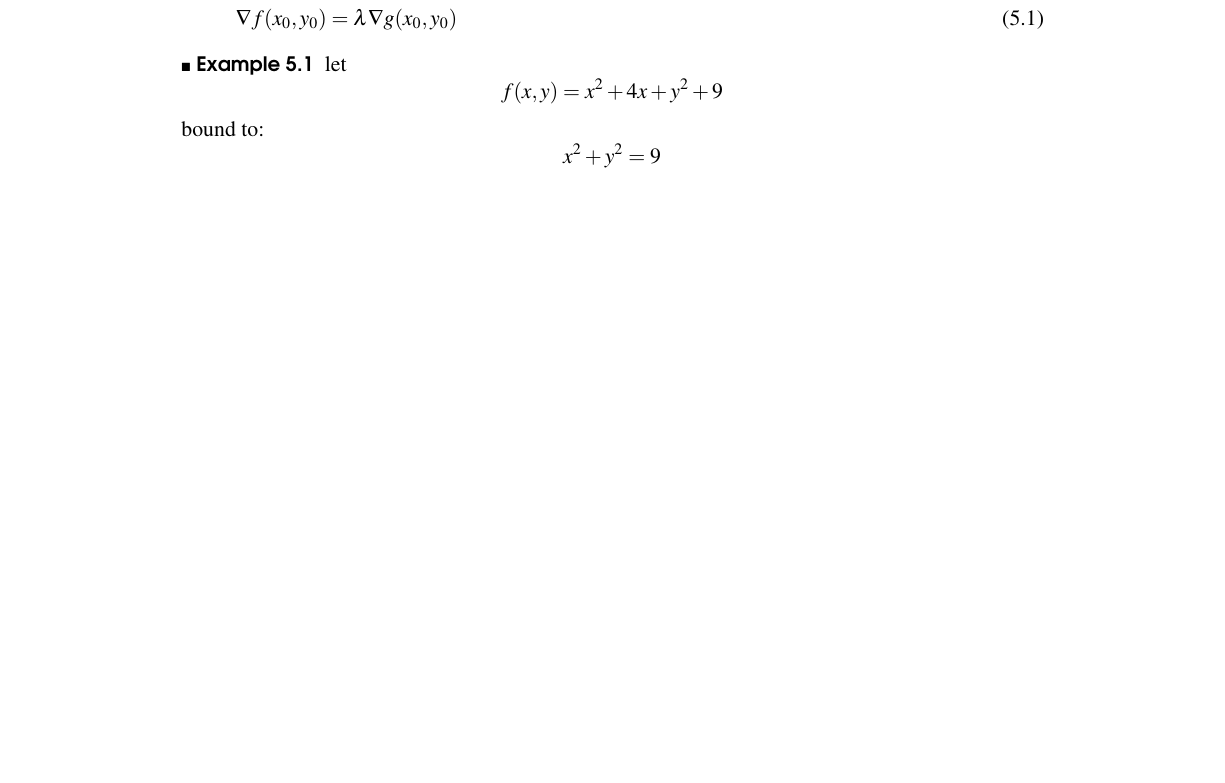
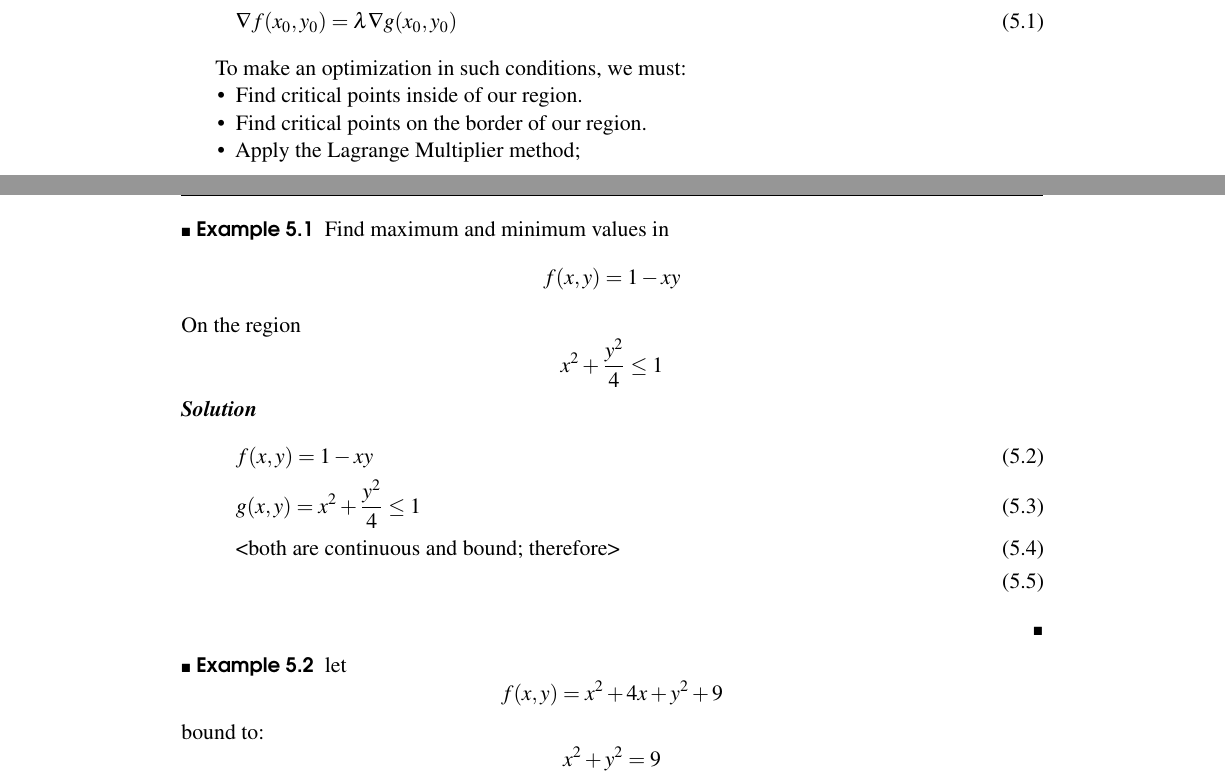
Before and after one commit to mews6/calc-iii, a LaTeX book (notes/src/main.tex): part of page 29 of 31 before the commit and two parts of pages 29 and 30 of 32 after it, the two joined at a grey line, cut so that both start at the same text, the shorter picture padded with empty space. Compiled offline with pdfLaTeX.

Commit message:
add more things

```diff
--- a/notes/src/main.tex
+++ b/notes/src/main.tex
@@ -1251,6 +1251,23 @@ We can write this as:
     \nabla f(x_0,y_0) = \lambda \nabla g(x_0, y_0)
 \end{gather}
 
+To make an optimization in such conditions, we must:
+\begin{itemize}
+    \item Find critical points inside of our region.
+    \item Find critical points on the border of our region.
+    \item Apply the Lagrange Multiplier method;
+\end{itemize}
+
+\begin{example}
+    Find maximum and minimum values in $$f(x,y) = 1 - xy$$
+    On the region $$x^2 + \frac{y^2}{4} \leq 1$$
+    \textbf{\textit{Solution}}
+    \begin{gather}
+        f(x,y) = 1 - xy \\
+        g(x,y) = x^2 + \frac{y^2}{4} \leq 1\\
+        \text{<both are continuous and bound; therefore>}\\
+    \end{gather}
+\end{example}
 \begin{example}
     let $$f(x,y) = x^2 +4x +y^2 +9$$ bound to:
     $$x^2 + y^2 = 9$$
```
Also changed, not shown: 1 other file.
